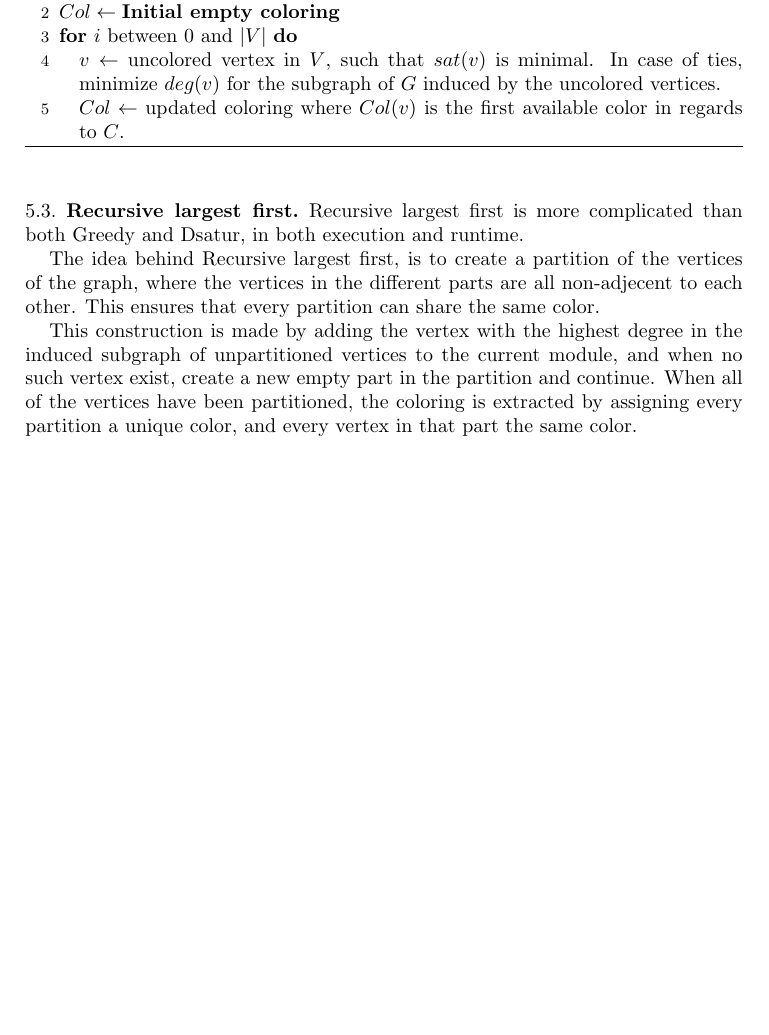
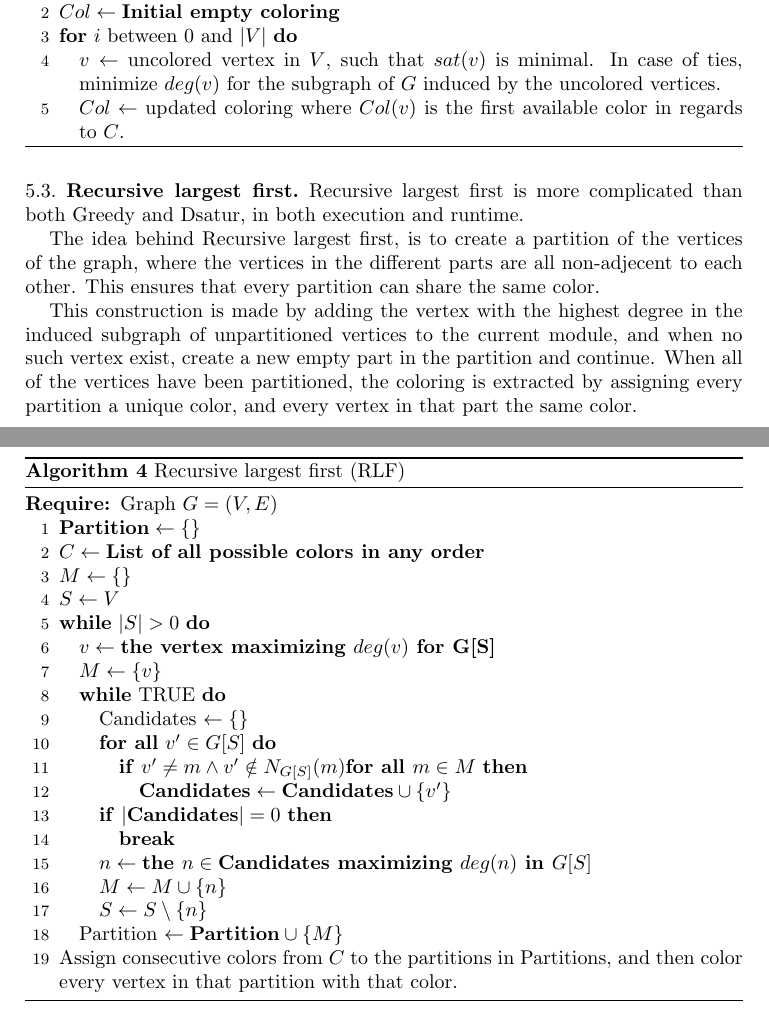
Before and after one commit to MrBoboGet/BachelorThesis, a LaTeX thesis (Paper/Thesis.tex): part of page 4 of 6 before the commit and two parts of pages 4 and 5 of 7 after it, the two joined at a grey line, cut so that both start at the same text, the shorter picture padded with empty space. Compiled offline with pdfLaTeX.

Commit message:
Complete description for all algorithms

```diff
--- a/Paper/Thesis.tex
+++ b/Paper/Thesis.tex
@@ -407,14 +413,48 @@ vertices of the graph, where the vertices in the different parts are all
 non-adjecent to each other. This ensures that every partition can share the
 same color.
 
-This construction is made by adding the vertex with the highest degree in the
-induced subgraph of unpartitioned vertices to the current module, and when no
+This construction is made by adding the vertex with the highest degree in the induced subgraph of unpartitioned vertices to the current module, and when no
 such vertex exist, create a new empty part in the partition and continue. When
 all of the vertices have been partitioned, the coloring is extracted by
 assigning every partition a unique color, and every vertex in that part the same
 color.
 
 
+\begin{algorithm}[H]
+    \caption{Recursive largest first (RLF)}
+  \label{alg:modmin}
+  \algsetup{linenodelimiter=}
+  \begin{algorithmic}[1]
+      \REQUIRE Graph $G = (V,E)$
+      \STATE $\textbf{Partition} \leftarrow \{\}$
+      \STATE $C \leftarrow \textbf{List of all possible colors in any order}$
+      \STATE $M \leftarrow \{\}$
+      \STATE $S \leftarrow V$
+      \WHILE{$|S| > 0$}
+        \STATE $v \leftarrow \textbf{the vertex maximizing $deg(v)$ for G[S]} $
+        \STATE $M \leftarrow \{v\}$
+        \WHILE{TRUE}
+            \STATE Candidates $\leftarrow \{\}$
+            \FORALL{$v' \in G[S]$}
+                \IF{$v' \neq m \wedge v' \notin N_{G[S]}(m) \textbf{for all $m \in
+                M$}$}
+                    \STATE $\textbf{Candidates} \leftarrow \textbf{Candidates}
+                    \cup \{v'\}$
+                \ENDIF
+            \ENDFOR
+            \IF{$|\textbf{Candidates}| = 0$}
+                \BREAK
+            \ENDIF
+            \STATE $n \leftarrow \textbf{the $n \in \textbf{Candidates}$ maximizing $deg(n)$ in $G[S]$}$
+            \STATE $M \leftarrow M \cup \{n\}$
+            \STATE $S \leftarrow S \setminus \{n\}$
+        \ENDWHILE
+        \STATE Partition $\leftarrow \textbf{Partition} \cup \{M\}$
+      \ENDWHILE
+      \STATE Assign consecutive colors from $C$ to the partitions in Partitions,
+      and then color every vertex in that partition with that color.
+  \end{algorithmic}
+\end{algorithm}
 
 
 \section{Strategies}
```
Also changed, not shown: Paper/Thesis.tex (6 more changed lines).
